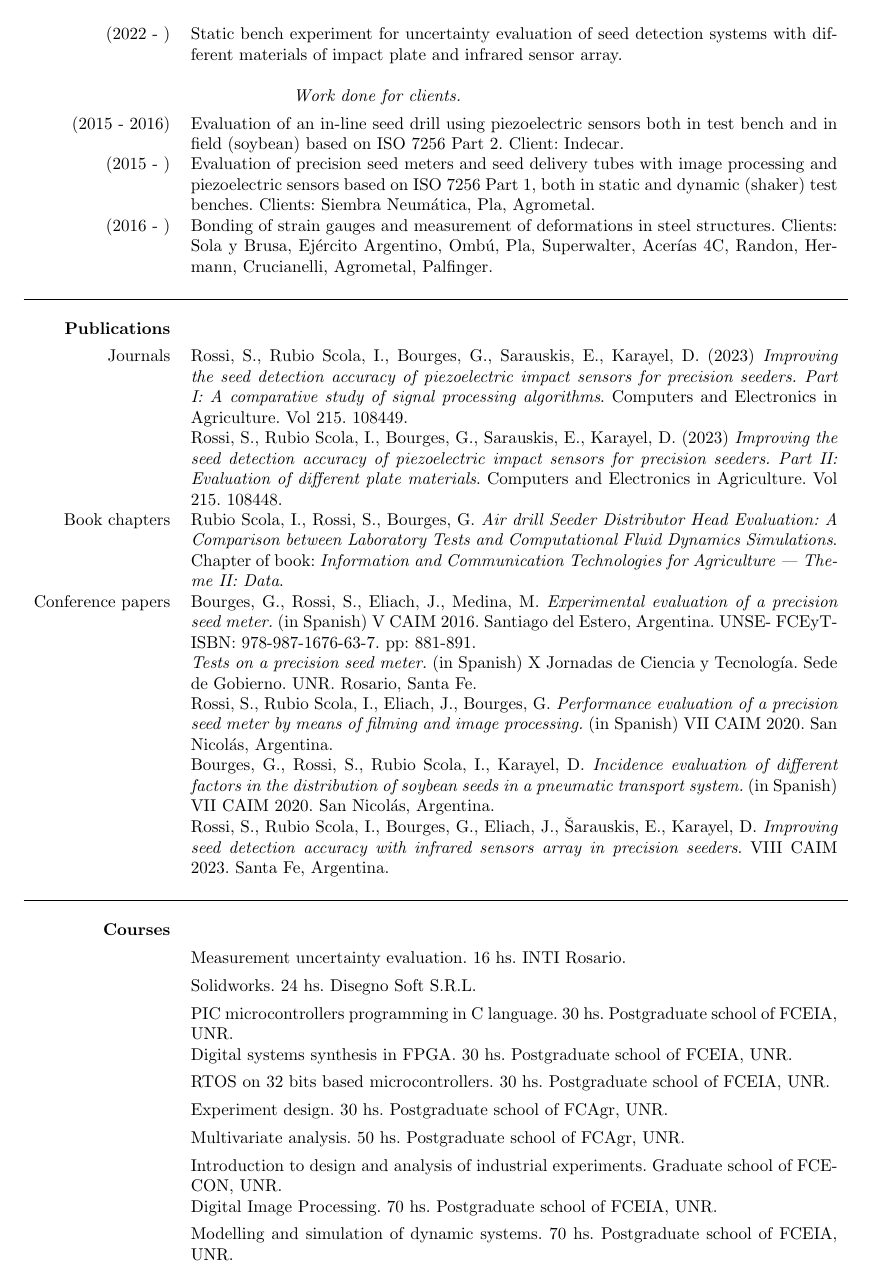
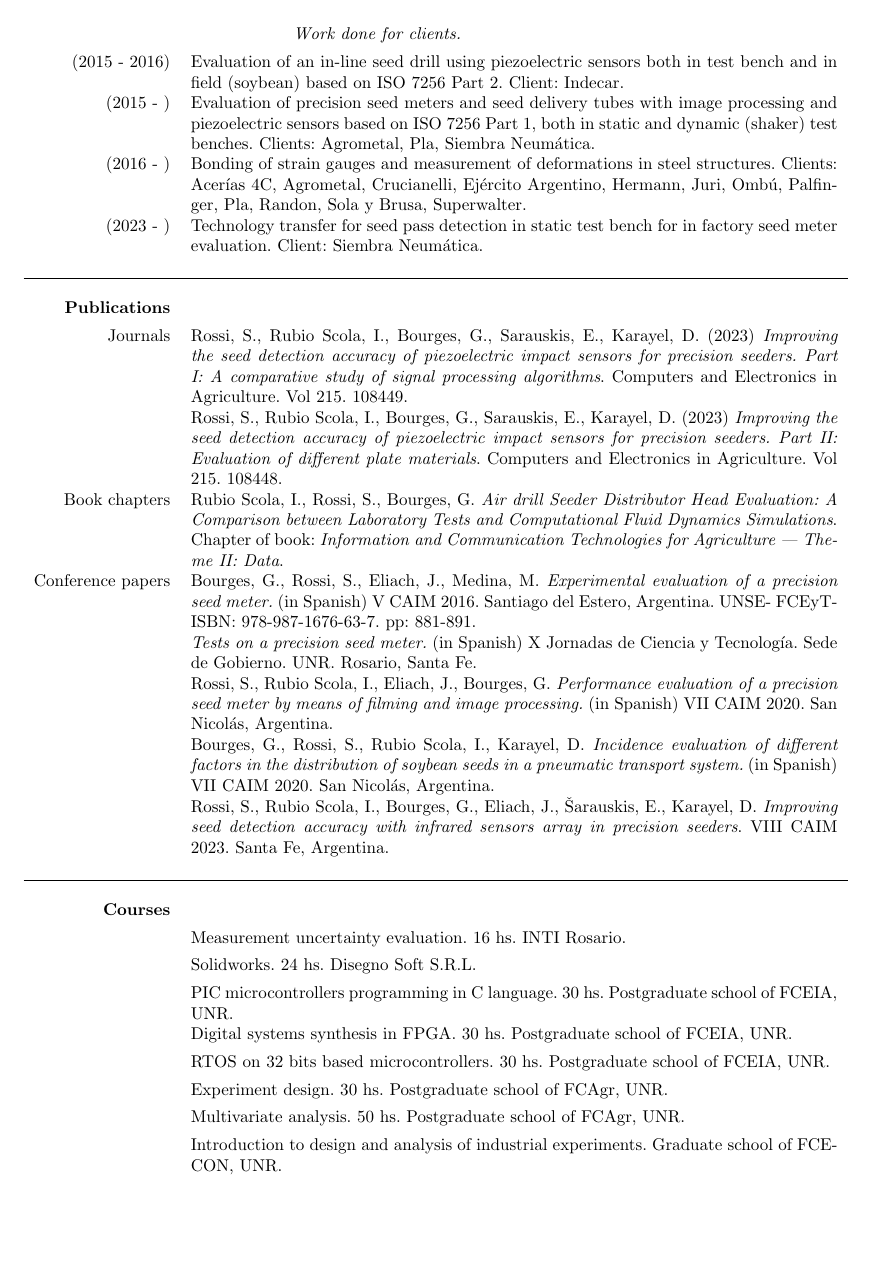
Before and after one commit to sbstnrossi/cv, a LaTeX CV (curriculum_e.tex): page 2 of 3. Compiled offline with pdfLaTeX.

Commit message:
employment updated

```diff
--- a/curriculum_e.tex
+++ b/curriculum_e.tex
@@ -86,15 +86,22 @@ Sebastián Rossi
   \end{tabularx}
   \end{table}
+
+
+
 
   \begin{table}[H]
   \centering
   \begin{tabularx}{\textwidth}{r X}
-  		(2022 - ) & Static bench experiment for uncertainty evaluation of seed detection systems with different materials of impact plate and infrared sensor array.\\ \\
+
         {} & \hspace{2cm} \textit{Work done for clients.} \\ [1ex]
         (2015 - 2016) & Evaluation of an in-line seed drill using piezoelectric sensors both in test bench and in field (soybean) based on ISO 7256 Part 2. Client: Indecar. \\  [1ex]
 
-        (2015 - ) & Evaluation of precision seed meters and seed delivery tubes with image processing and piezoelectric sensors based on ISO 7256 Part 1, both in static and dynamic (shaker) test benches. Clients: Siembra Neumática, Pla, Agrometal. \\ [1ex]
-        (2016 - ) & Bonding of strain gauges and measurement of deformations in steel structures. Clients: Sola y Brusa, Ejército Argentino, Ombú, Pla, Superwalter, Acerías 4C, Randon, Hermann, Crucianelli, Agrometal, Palfinger. \\ \\ \hline \\
+        (2015 - ) & Evaluation of precision seed meters and seed delivery tubes with image processing and piezoelectric sensors based on ISO 7256 Part 1, both in static and dynamic (shaker) test benches. Clients: Agrometal, Pla, Siembra Neumática. \\ [1ex]
+        (2016 - ) & Bonding of strain gauges and measurement of deformations in steel structures. Clients: Acerías 4C, Agrometal, Crucianelli, Ejército Argentino, Hermann, Juri, Ombú, Palfinger, Pla, Randon, Sola y Brusa, Superwalter. \\
+        (2023 - ) & Technology transfer for seed pass detection in static test bench for in factory seed meter evaluation. Client: Siembra Neumática.\\ \\ \hline \\
+
+
+
 
     \textbf{Publications} & {}\\ [1ex]
       {Journals} & {Rossi, S., Rubio Scola, I., Bourges, G., Sarauskis, E., Karayel, D. (2023) \textit{Improving the seed detection accuracy of piezoelectric impact sensors for
@@ -117,12 +127,14 @@ Simulations}. Chapter of book: \textit{Information and Communication Technologie
     {} & Experiment design. 30 hs. Postgraduate school of FCAgr, UNR. \\  [1ex]
     {} & Multivariate analysis. 50 hs. Postgraduate school of FCAgr, UNR. \\  [1ex]
     {} & Introduction to design and analysis of industrial experiments. Graduate school of FCECON, UNR. \\  [1ex]
-    {} & Digital Image Processing. 70 hs. Postgraduate school of FCEIA, UNR. \\  [1ex]
-    {} & Modelling and simulation of dynamic systems. 70 hs. Postgraduate school of FCEIA, UNR. \\ \\
+
 
   \end{tabularx}
   \end{table}
 
+
+
+
   \begin{table}[H]
   \centering
   \begin{tabularx}{\textwidth}{r X}
```
Also changed, not shown: curriculum_e.tex (29 more changed lines).
